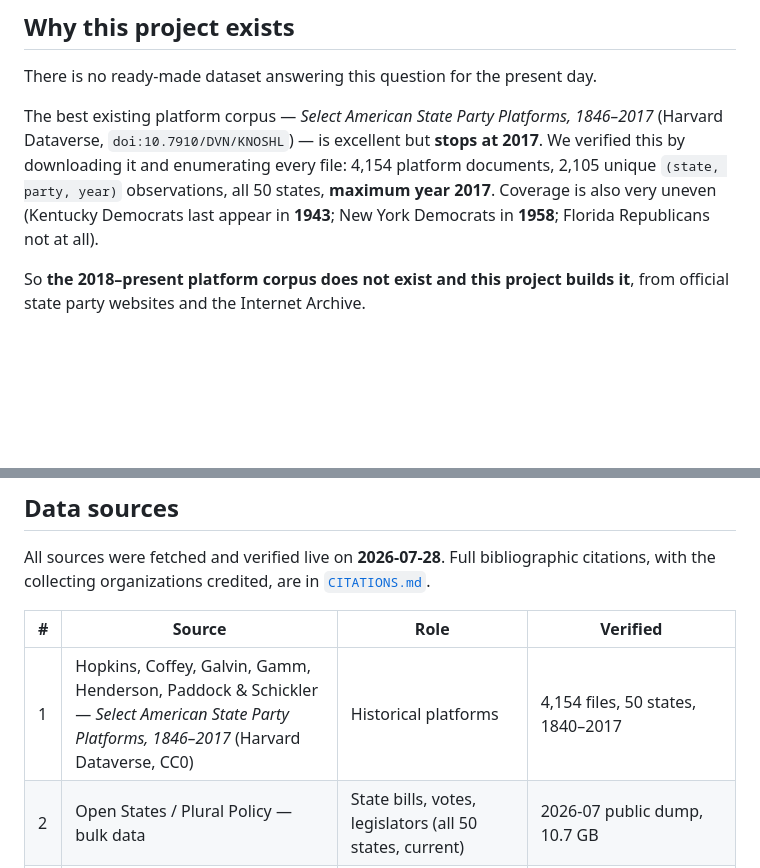
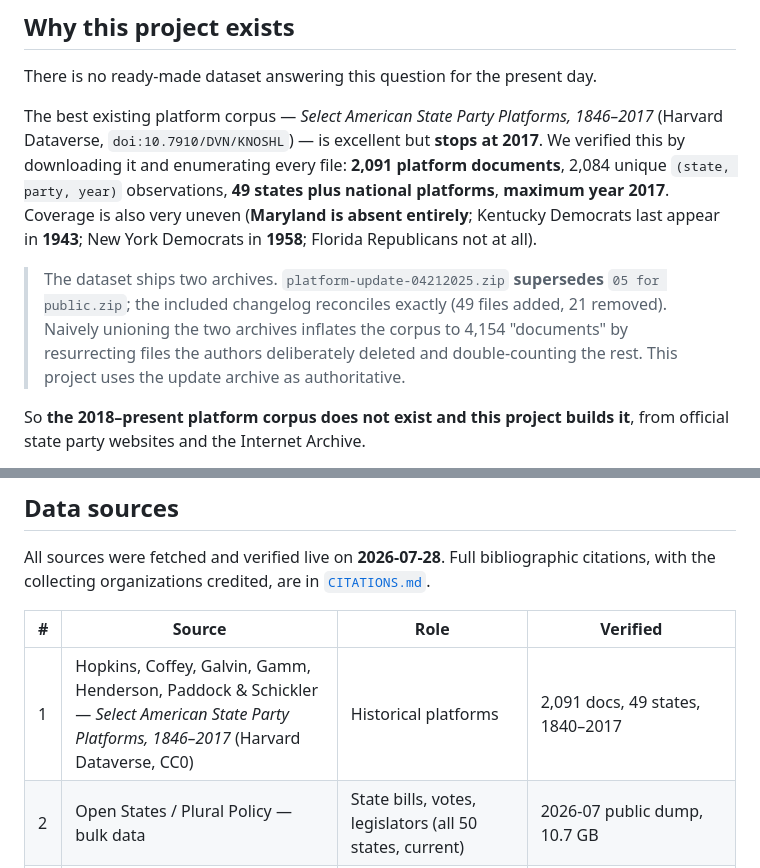
Before and after one commit to hanshanley/state-politics, a Markdown page: README.md, 2 parts joined by grey strips. GitHub-like rendering; blank space fills up the shorter version.

Commit message:
examine state politics

```diff
--- a/README.md
+++ b/README.md
@@ -20,9 +20,15 @@ There is no ready-made dataset answering this question for the present day.
 
 The best existing platform corpus — *Select American State Party Platforms, 1846–2017*
 (Harvard Dataverse, `doi:10.7910/DVN/KNOSHL`) — is excellent but **stops at 2017**. We verified this by
-downloading it and enumerating every file: 4,154 platform documents, 2,105 unique
-`(state, party, year)` observations, all 50 states, **maximum year 2017**. Coverage is also very uneven
-(Kentucky Democrats last appear in **1943**; New York Democrats in **1958**; Florida Republicans not at all).
+downloading it and enumerating every file: **2,091 platform documents**, 2,084 unique
+`(state, party, year)` observations, **49 states plus national platforms**, **maximum year 2017**.
+Coverage is also very uneven (**Maryland is absent entirely**; Kentucky Democrats last appear in
+**1943**; New York Democrats in **1958**; Florida Republicans not at all).
+
+> The dataset ships two archives. `platform-update-04212025.zip` **supersedes** `05 for public.zip`;
+> the included changelog reconciles exactly (49 files added, 21 removed). Naively unioning the two
+> archives inflates the corpus to 4,154 "documents" by resurrecting files the authors deliberately
+> deleted and double-counting the rest. This project uses the update archive as authoritative.
 
 So **the 2018–present platform corpus does not exist and this project builds it**, from official state
 party websites and the Internet Archive.
@@ -60,7 +66,7 @@ collecting organizations credited, are in [`CITATIONS.md`](CITATIONS.md).
 
 | # | Source | Role | Verified |
 |---|---|---|---|
-| 1 | Hopkins, Coffey, Galvin, Gamm, Henderson, Paddock & Schickler — *Select American State Party Platforms, 1846–2017* (Harvard Dataverse, CC0) | Historical platforms | 4,154 files, 50 states, 1840–2017 |
+| 1 | Hopkins, Coffey, Galvin, Gamm, Henderson, Paddock & Schickler — *Select American State Party Platforms, 1846–2017* (Harvard Dataverse, CC0) | Historical platforms | 2,091 docs, 49 states, 1840–2017 |
 | 2 | Open States / Plural Policy — bulk data | State bills, votes, legislators (all 50 states, current) | 2026-07 public dump, 10.7 GB |
 | 3 | Open States API v3 | Targeted bill/sponsorship refresh | `Bill.sponsorships`, `Person.party` |
 | 4 | Internet Archive — Wayback CDX Server API | Discovery of 2018–present platform documents | Returned real platform docs |
```
Also changed, not shown: CITATIONS.md (+18 -5 lines), docs/PLAN.md (+24 -15 lines).
